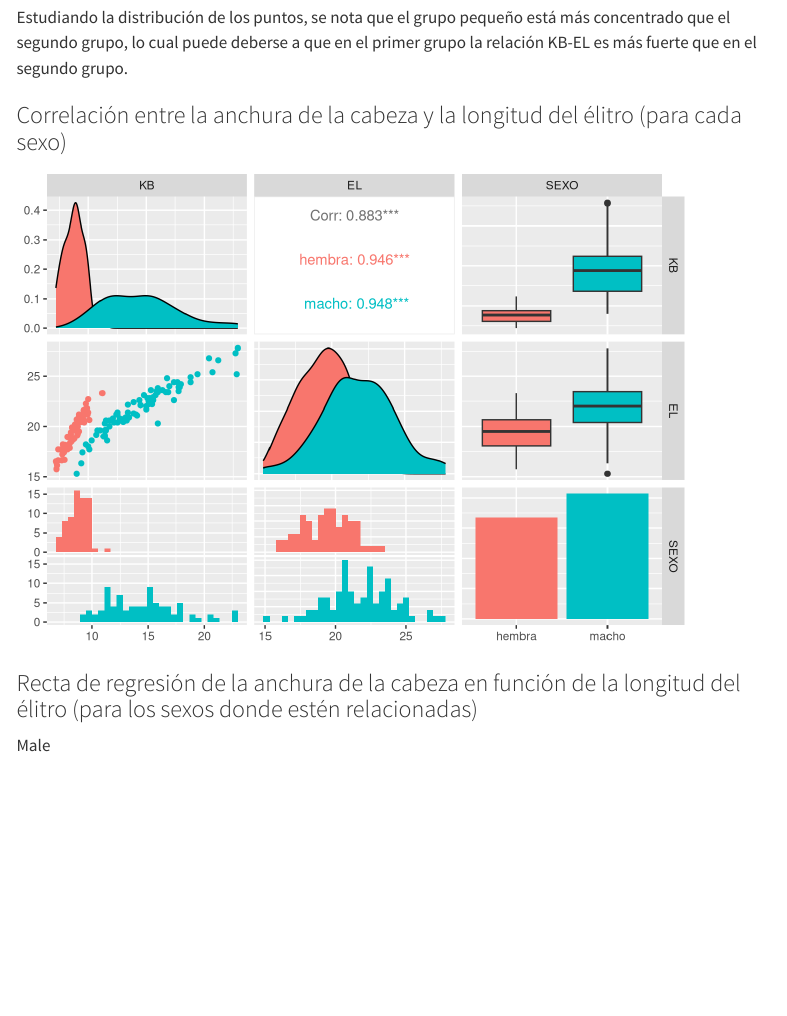
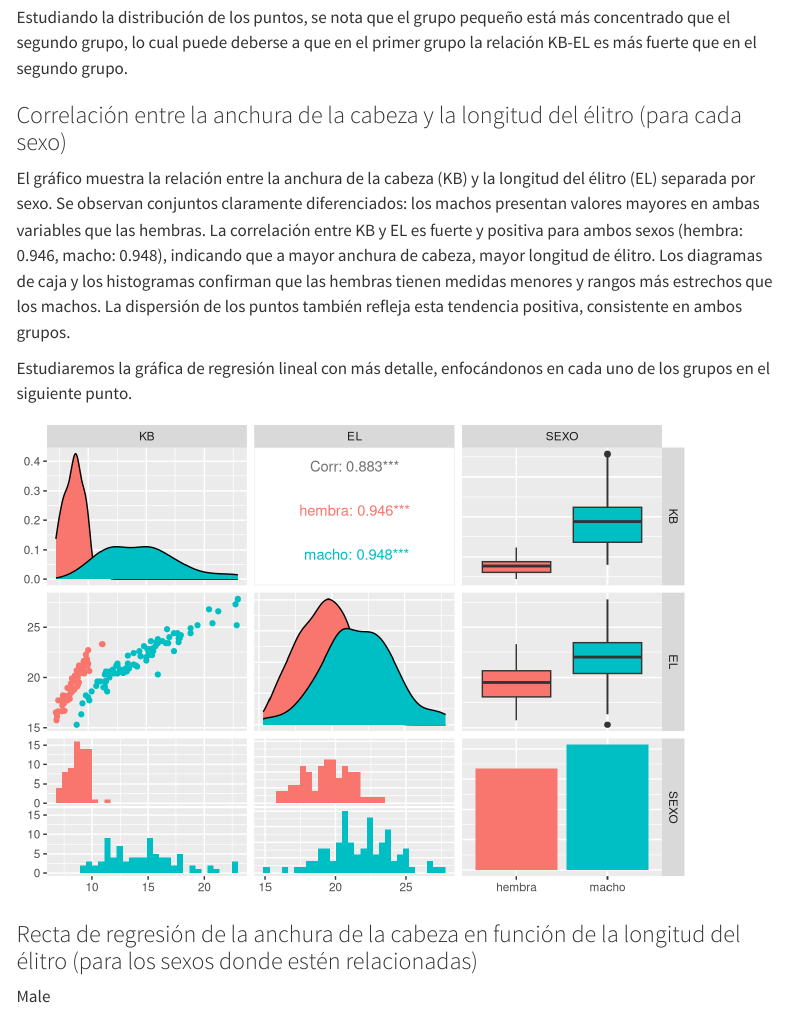
Before and after one commit to Sa4dUs/lucanus-stats, a Quarto document (main.qmd): the page in a window 1100 px wide, from 12180 px down. Rendered offline with R 4.5, knitr and Pandoc in place of Quarto, with nearby package versions; some code elsewhere in the file could not run offline; menus at the side of the page are left out.

Commit message:
Add some analysis to KB and EL correlation

````diff
--- a/main.qmd
+++ b/main.qmd
@@ -390,6 +390,10 @@ Se pueden distinguir dos concentraciones de puntos: una concentración pequeña
 Estudiando la distribución de los puntos, se nota que el grupo pequeño está más concentrado que el segundo grupo, lo cual puede deberse a que en el primer grupo la relación KB-EL es más fuerte que en el segundo grupo.
 
 ### Correlación entre la anchura de la cabeza y la longitud del élitro (para cada sexo)
+El gráfico muestra la relación entre la anchura de la cabeza (KB) y la longitud del élitro (EL) separada por sexo. Se observan conjuntos claramente diferenciados: los machos presentan valores mayores en ambas variables que las hembras. La correlación entre KB y EL es fuerte y positiva para ambos sexos (hembra: 0.946, macho: 0.948), indicando que a mayor anchura de cabeza, mayor longitud de élitro. Los diagramas de caja y los histogramas confirman que las hembras tienen medidas menores y rangos más estrechos que los machos. La dispersión de los puntos también refleja esta tendencia positiva, consistente en ambos grupos.
+
+Estudiaremos la gráfica de regresión lineal con más detalle, enfocándonos en cada uno de los grupos en el siguiente punto.
+
 ```{r, echo=FALSE}
 ggpairs(
     df |> dplyr::select(KB, EL, SEXO),
````
